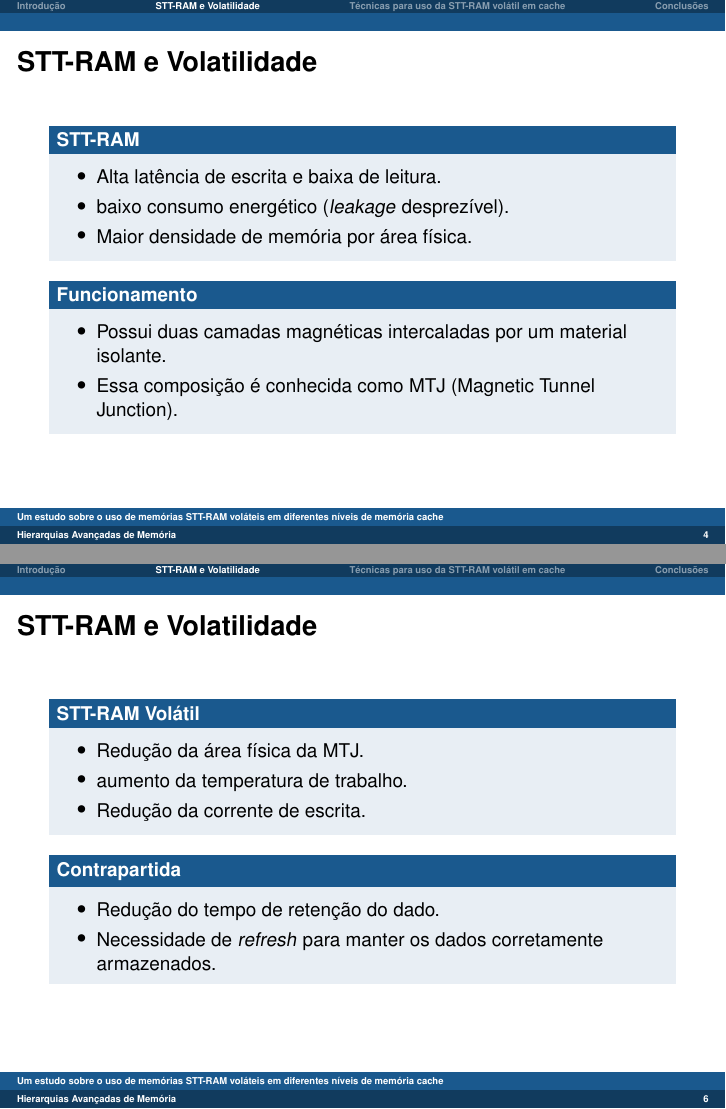
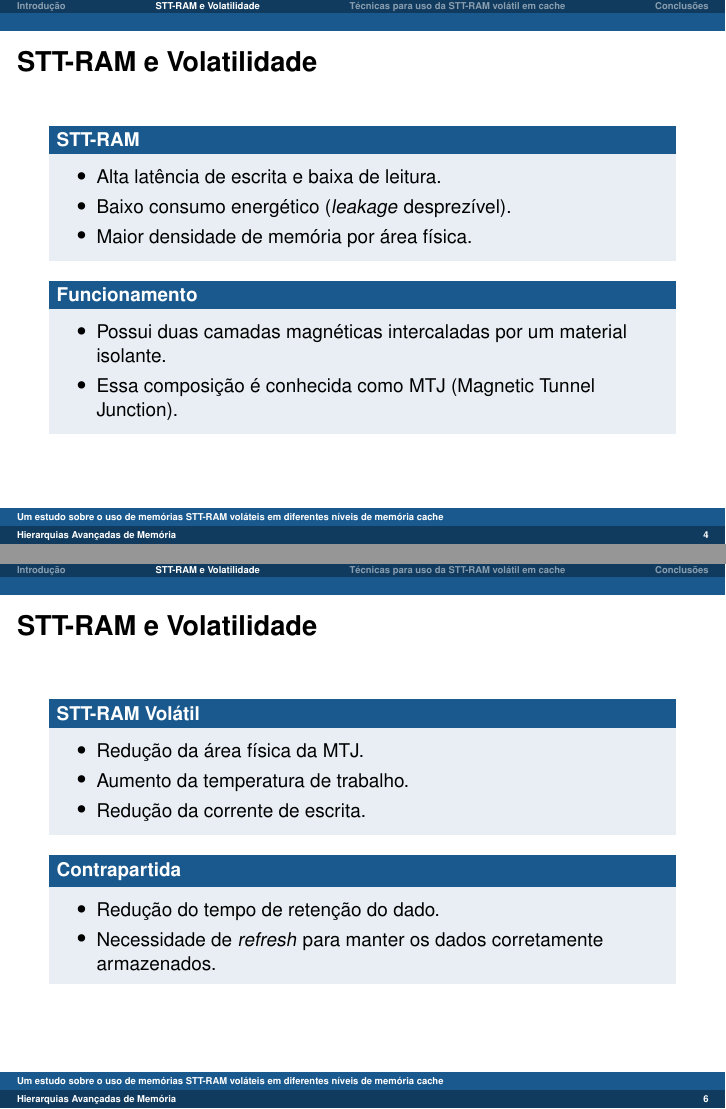
Before and after one commit to GiovaneTorres/ham-survey-sttram, LaTeX slides (presentation/Apresentação_HAM.tex): pages 4 and 6 of 12, joined at a grey line. Compiled offline with pdfLaTeX; a LaTeX package or settings file that is missing is left out.

Commit message:
Mais correções

```diff
--- a/presentation/Apresentação_HAM.tex
+++ b/presentation/Apresentação_HAM.tex
@@ -108,7 +108,7 @@
 		\begin{block}{STT-RAM}
 			\begin{itemize}
 				\item Alta latência de escrita e baixa de leitura.
-				\item baixo consumo energético (\textit{leakage} desprezível).
+				\item Baixo consumo energético (\textit{leakage} desprezível).
 				\item Maior densidade de memória por área física.
 			\end{itemize}
 		\end{block}
@@ -169,7 +169,7 @@
 		\begin{block}{STT-RAM Volátil}
 			\begin{itemize}
 				\item Redução da área física da MTJ.
-				\item aumento da temperatura de trabalho.
+				\item Aumento da temperatura de trabalho.
 				\item Redução da corrente de escrita.
 			\end{itemize}
 		\end{block}
```
Also changed, not shown: presentation/Apresentação_HAM.pdf, presentation/Apresentação_HAM.tex (4 more changed lines).
